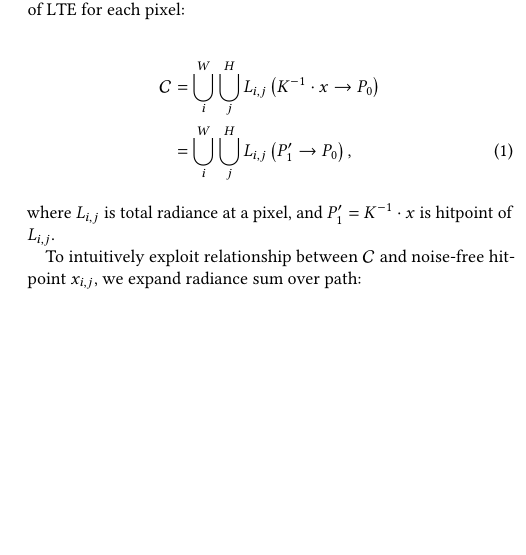
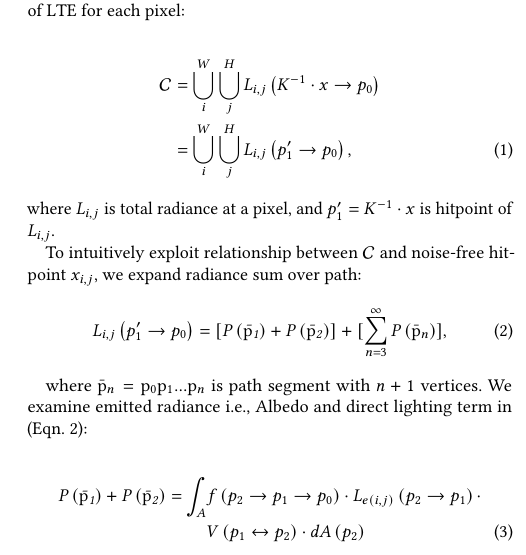
Before and after one commit to piljoong-jeong/tex_mc-correction-dr, a LaTeX paper (mc_correction_dr.tex, which reads sections/3_methods.tex): part of one column of page 3 of 7, cut so that both start at the same text, the shorter picture padded with empty space. Compiled offline with pdfLaTeX.

Commit message:
snapshot: proof

```diff
--- a/sections/3_methods.tex
+++ b/sections/3_methods.tex
@@ -22,15 +22,23 @@ Let us consider $\mathcal{C}$ as a result from perfect renderer which is capable
 Based on Light Transport Equation(LTE) representation with respect to path integral form \cite{veach1998robust}, we represent $\mathcal{C}$ as a set of solution of LTE for each pixel:
 
 \begin{align}
-    \mathcal{C} & = \bigcup_i^W \bigcup_j^H L_{i,j}\left(K^{-1}\cdot x\rightarrow P_0\right) \nonumber \\
-    & = \bigcup_i^W \bigcup_j^H L_{i,j}\left(P_1'\rightarrow P_0\right),
+    \mathcal{C} & = \bigcup_i^W \bigcup_j^H L_{i,j}\left(K^{-1}\cdot x\rightarrow p_0\right) \nonumber \\
+    & = \bigcup_i^W \bigcup_j^H L_{i,j}\left(p_1'\rightarrow p_0\right),
 \end{align}
-where $L_{i,j}$ is total radiance at a pixel, and $P_1'=K^{-1}\cdot x$ is hitpoint of $L_{i,j}$.
+where $L_{i,j}$ is total radiance at a pixel, and $p_1'=K^{-1}\cdot x$ is hitpoint of $L_{i,j}$.
 
 To intuitively exploit relationship between $\mathcal{C}$ and noise-free hitpoint $x_{i,j}$, we expand radiance sum over path:
-% \begin{equation}
+\begin{align}
+    L_{i,j}\left(p_1'\rightarrow p_0\right)& = [\mathit{P\left(\bar{\mathrm{p}}_1\right)}+\mathit{P\left(\bar{\mathrm{p}}_2\right)}]+[\sum_{n=3}^\infty \mathit{P}\left(\bar{\mathrm{p}}_n\right)],
+    \label{LTE_path_integral}
+\end{align}
 
-% \end{equation}
+where $\bar{\mathrm{p}}_n=\mathrm{p}_0\mathrm{p}_1...\mathrm{p}_n$ is path segment with $n+1$ vertices. We examine emitted radiance i.e., Albedo and direct lighting term in (Eqn. \ref{LTE_path_integral}):
+
+\begin{align}
+    \mathit{P\left(\bar{\mathrm{p}}_1\right)}+\mathit{P\left(\bar{\mathrm{p}}_2\right)}=\int_A & f\left(p_2\rightarrow p_1\rightarrow p_0\right)\cdot L_{e (i,j)}\left(p_2\rightarrow p_1\right)\cdot \nonumber \\
+    & V\left(p_1 \leftrightarrow p_2\right) \cdot dA\left(p_2\right)
+\end{align}
 
 
 % Our key observation is strong radiance change within color images $\mathcal{C}$ and $C$, is only occurred from strong geometric displacements around a corresponding pixel.
```
